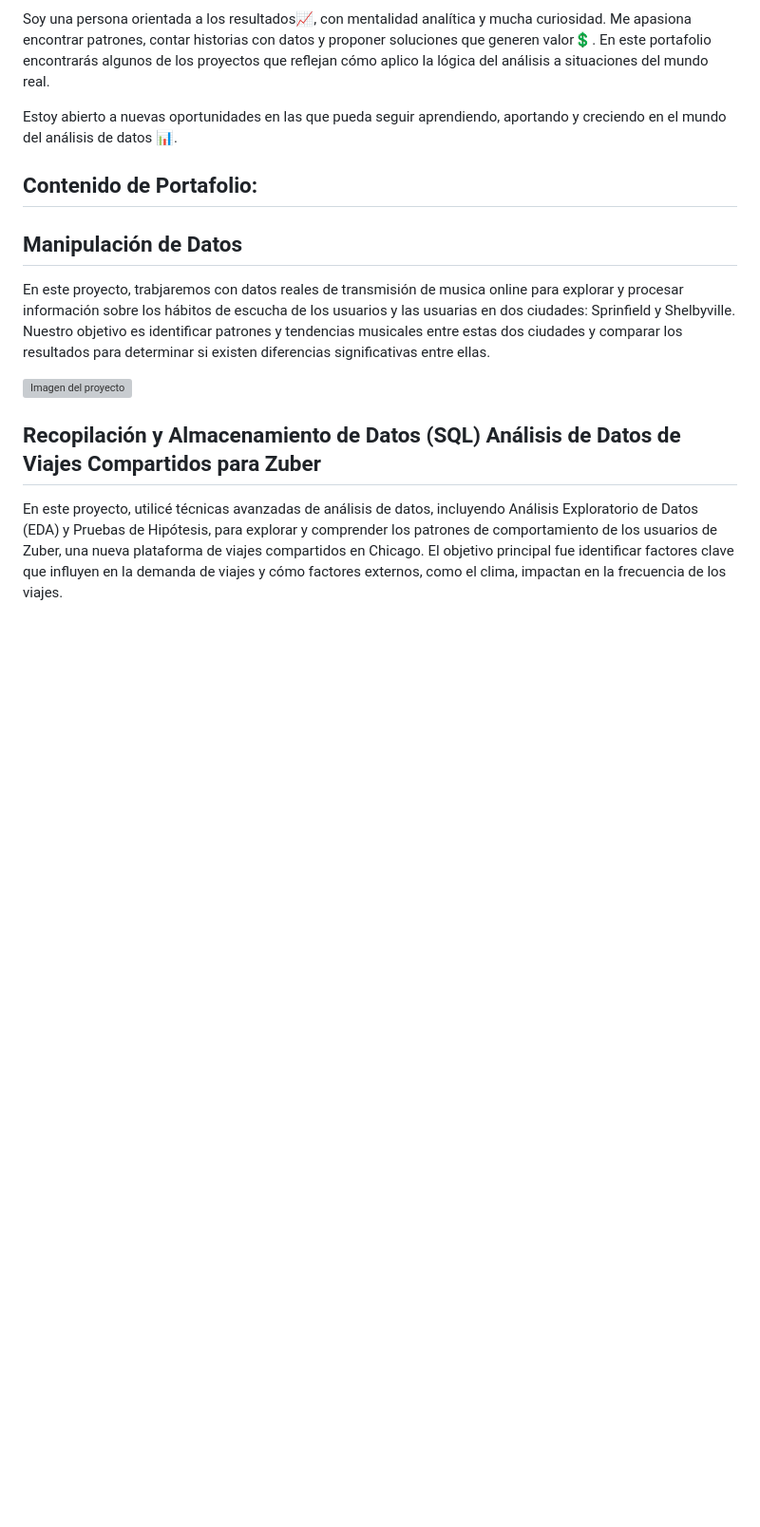
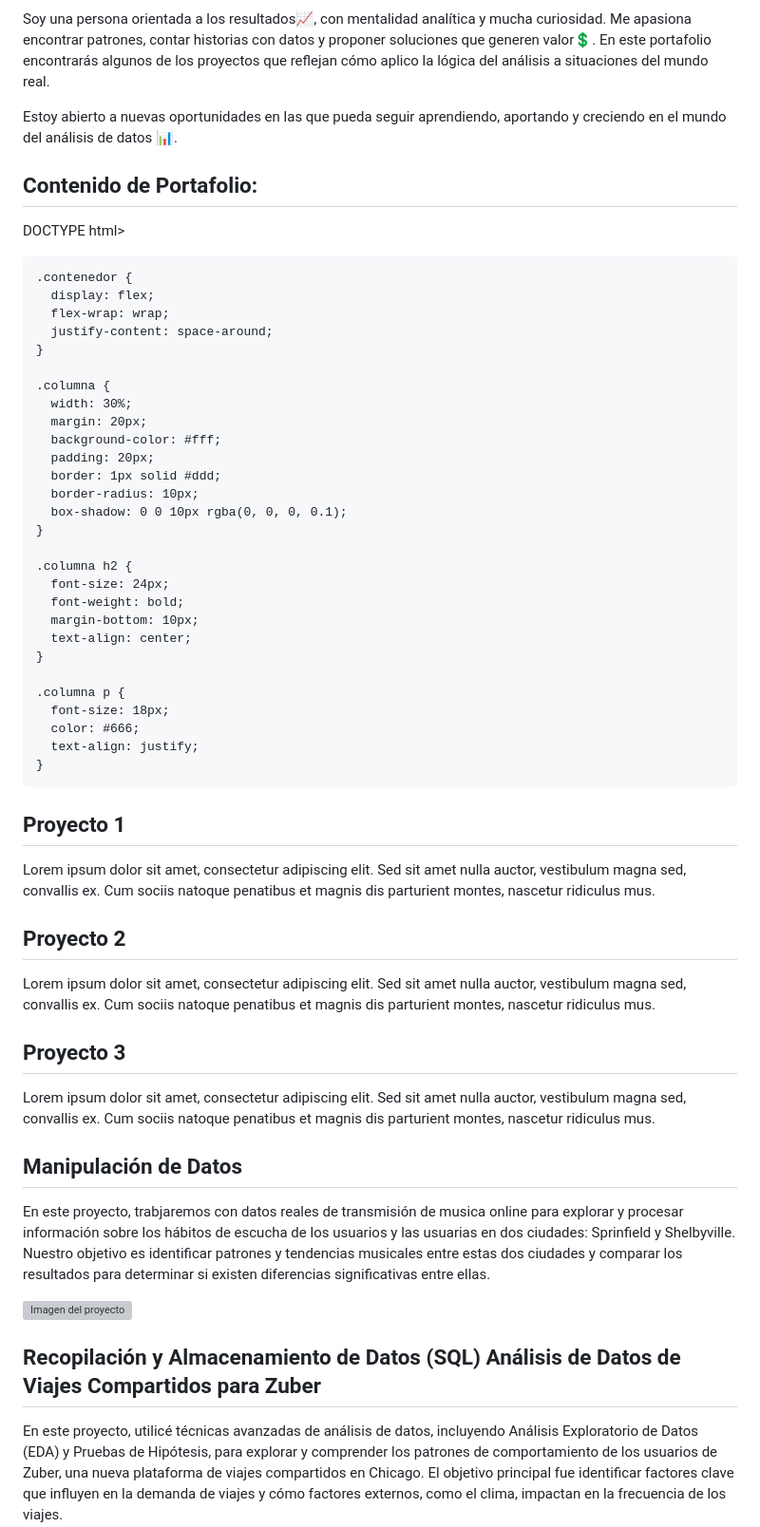
Before and after one commit to andra96silva/andra96silva.github.io, a Markdown page: README.md, the part around the change. Shown: that part at 95% size. Rendered like a GitHub page; blank space fills up the shorter version; grey boxes are pictures that could not be loaded.

```diff
--- a/README.md
+++ b/README.md
@@ -21,6 +21,70 @@ Estoy abierto a nuevas oportunidades en las que pueda seguir aprendiendo, aporta
 
 
 ## Contenido de Portafolio:
+
+DOCTYPE html>
+<html>
+<head>
+  <title>Proyectos</title>
+  <style>
+    body {
+      font-family: Arial, sans-serif;
+      background-color: #f2f2f2;
+    }
+
+    .contenedor {
+      display: flex;
+      flex-wrap: wrap;
+      justify-content: space-around;
+    }
+
+    .columna {
+      width: 30%;
+      margin: 20px;
+      background-color: #fff;
+      padding: 20px;
+      border: 1px solid #ddd;
+      border-radius: 10px;
+      box-shadow: 0 0 10px rgba(0, 0, 0, 0.1);
+    }
+
+    .columna h2 {
+      font-size: 24px;
+      font-weight: bold;
+      margin-bottom: 10px;
+      text-align: center;
+    }
+
+    .columna p {
+      font-size: 18px;
+      color: #666;
+      text-align: justify;
+    }
+  </style>
+</head>
+<body>
+  <div class="contenedor">
+    <div class="columna">
+      <h2>Proyecto 1</h2>
+      <p>Lorem ipsum dolor sit amet, consectetur adipiscing elit. Sed sit amet nulla auctor, vestibulum magna sed, convallis ex. Cum sociis natoque penatibus et magnis dis parturient montes, nascetur ridiculus mus.</p>
+    </div>
+    <div class="columna">
+      <h2>Proyecto 2</h2>
+      <p>Lorem ipsum dolor sit amet, consectetur adipiscing elit. Sed sit amet nulla auctor, vestibulum magna sed, convallis ex. Cum sociis natoque penatibus et magnis dis parturient montes, nascetur ridiculus mus.</p>
+    </div>
+    <div class="columna">
+      <h2>Proyecto 3</h2>
+      <p>Lorem ipsum dolor sit amet, consectetur adipiscing elit. Sed sit amet nulla auctor, vestibulum magna sed, convallis ex. Cum sociis natoque penatibus et magnis dis parturient montes, nascetur ridiculus mus.</p>
+    </div>
+  </div>
+</body>
+</html>
+
+
+
+
+
+
 <div class="contenedor">
   <div class="columna">
     <h2>Manipulación de Datos</h2>
```
